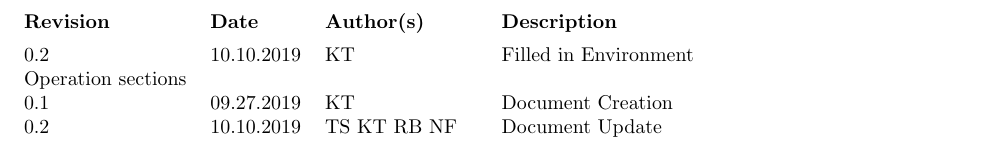
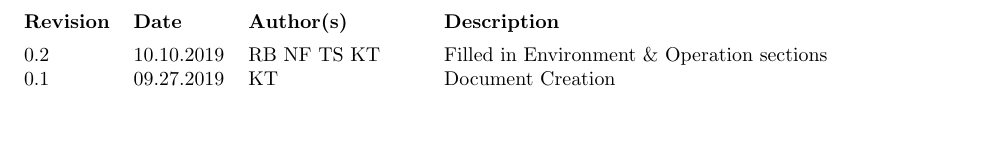
Before and after one commit to Captain-Cybeard/Capstone_Project, a LaTeX document (Docs/ReqSpec/reqspec.tex): part of page 3 of 5, cut so that both start at the same text, the shorter picture padded with empty space. Compiled offline with pdfLaTeX.

Commit message:
fixed error in tex file, added updated pdf

```diff
--- a/Docs/ReqSpec/reqspec.tex
+++ b/Docs/ReqSpec/reqspec.tex
@@ -27,9 +27,8 @@
 
     \newpage
     \begin{versionhistory}
-        \vhEntry{0.2}{10.10.2019}{KT}{Filled in Environment & Operation sections}
+        \vhEntry{0.2}{10.10.2019}{RB NF TS KT}{Filled in Environment \& Operation sections}
         \vhEntry{0.1}{09.27.2019}{KT}{Document Creation}
-		\vhEntry{0.2}{10.10.2019}{TS KT RB NF} {Document Update}
     \end{versionhistory}
     \newpage
 
```
Also changed, not shown: Docs/ReqSpec/reqspec.pdf.
